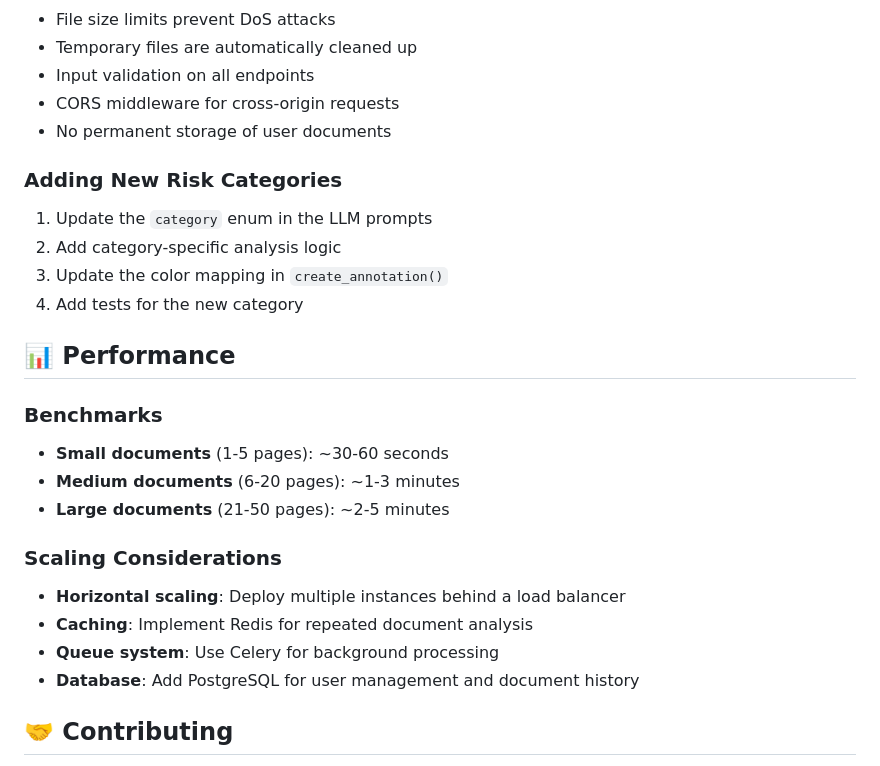
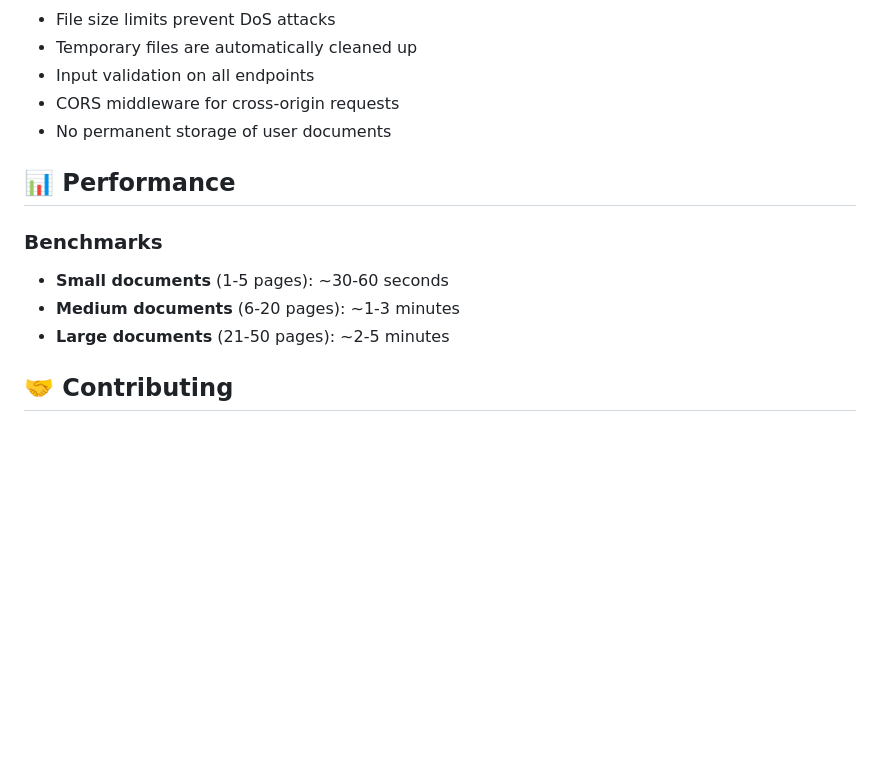
Before and after one commit to Mahaashree/Lexsure-Legal-Document-Analyser, a Markdown page: README.md, the part around the change. GitHub-like rendering; blank space fills up the shorter version.

```diff
--- a/README.md
+++ b/README.md
@@ -182,13 +182,6 @@ legal-document-analyzer/
 - No permanent storage of user documents
 
 
-### Adding New Risk Categories
-
-1. Update the `category` enum in the LLM prompts
-2. Add category-specific analysis logic
-3. Update the color mapping in `create_annotation()`
-4. Add tests for the new category
-
 ## 📊 Performance
 
 ### Benchmarks
@@ -197,12 +190,6 @@ legal-document-analyzer/
 - **Medium documents** (6-20 pages): ~1-3 minutes
 - **Large documents** (21-50 pages): ~2-5 minutes
 
-### Scaling Considerations
-
-- **Horizontal scaling**: Deploy multiple instances behind a load balancer
-- **Caching**: Implement Redis for repeated document analysis
-- **Queue system**: Use Celery for background processing
-- **Database**: Add PostgreSQL for user management and document history
 
 ## 🤝 Contributing
 
```
